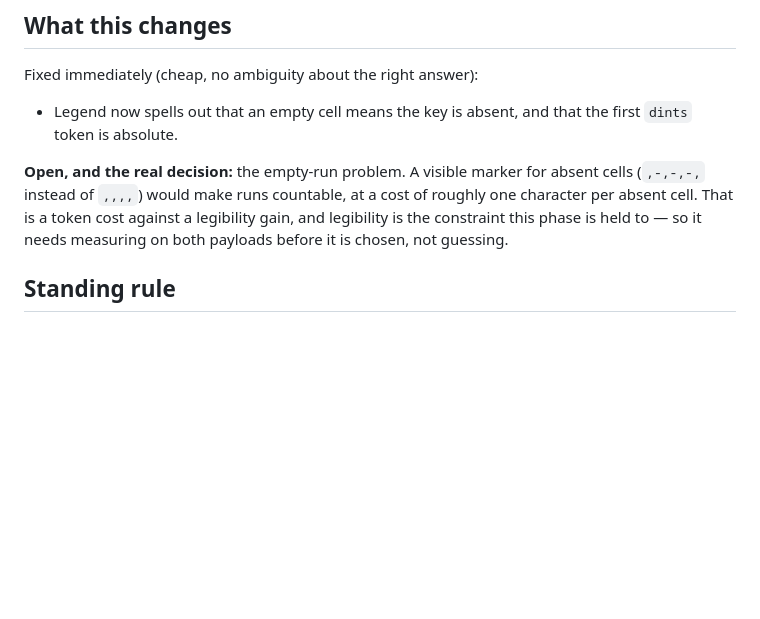
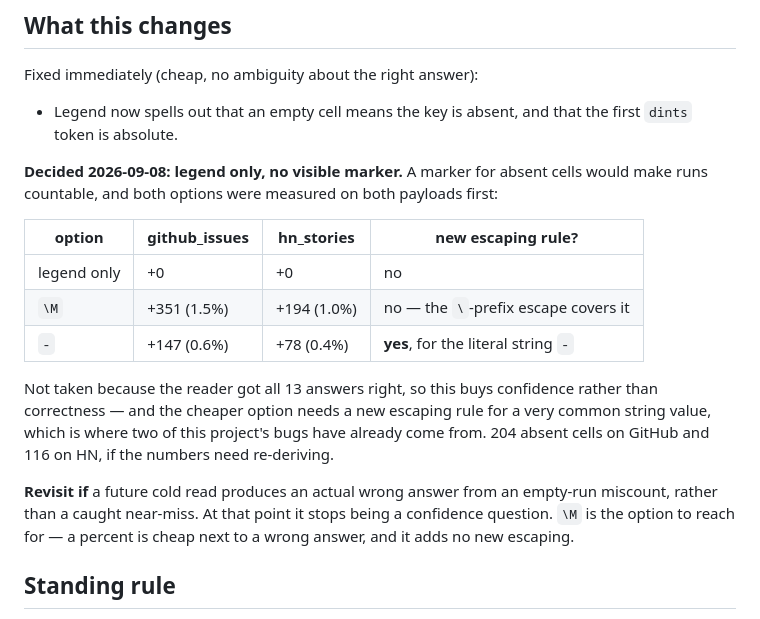
Before and after one commit to navyyshukla/Margin, a Markdown page: docs/cold-read-2026-09-08.md, the part around the change. GitHub-like rendering; blank space fills up the shorter version.

Commit message:
Record the empty-cell decision: legend only, marker measured and declined
The cold read's one near-error came from miscounting a run of empty cells, so
both marker options were measured on both payloads before choosing: \M costs
1.5%/1.0% and needs no new escaping, `-` costs 0.6%/0.4% but needs a new escape
rule for a very common string value.

Neither taken. The reader got all 13 answers right, so a marker buys confidence
rather than correctness, and new escaping rules are where two of this project's
bugs came from. The numbers are written down so the call can be revisited
without re-deriving them — and the trigger for revisiting is named: a cold read
that produces an actual wrong answer rather than a caught near-miss.

Co-Authored-By: Claude Opus 5 <noreply@anthropic.com>
Claude-Session: https://claude.ai/code/session_01RufBaZDYFULY5X2iZuqcy9

```diff
--- a/docs/cold-read-2026-09-08.md
+++ b/docs/cold-read-2026-09-08.md
@@ -76,11 +76,26 @@ Fixed immediately (cheap, no ambiguity about the right answer):
 - Legend now spells out that an empty cell means the key is absent, and that the
   first `dints` token is absolute.
 
-**Open, and the real decision:** the empty-run problem. A visible marker for
-absent cells (`,-,-,-,` instead of `,,,,`) would make runs countable, at a cost
-of roughly one character per absent cell. That is a token cost against a
-legibility gain, and legibility is the constraint this phase is held to — so it
-needs measuring on both payloads before it is chosen, not guessing.
+**Decided 2026-09-08: legend only, no visible marker.** A marker for absent
+cells would make runs countable, and both options were measured on both
+payloads first:
+
+| option | github_issues | hn_stories | new escaping rule? |
+|---|---|---|---|
+| legend only | +0 | +0 | no |
+| `\M` | +351 (1.5%) | +194 (1.0%) | no — the `\`-prefix escape covers it |
+| `-` | +147 (0.6%) | +78 (0.4%) | **yes**, for the literal string `-` |
+
+Not taken because the reader got all 13 answers right, so this buys confidence
+rather than correctness — and the cheaper option needs a new escaping rule for
+a very common string value, which is where two of this project's bugs have
+already come from. 204 absent cells on GitHub and 116 on HN, if the numbers
+need re-deriving.
+
+**Revisit if** a future cold read produces an actual wrong answer from an
+empty-run miscount, rather than a caught near-miss. At that point it stops
+being a confidence question. `\M` is the option to reach for — a percent is
+cheap next to a wrong answer, and it adds no new escaping.
 
 ## Standing rule
 
```
